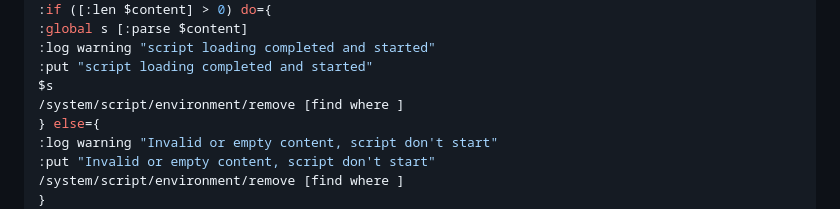
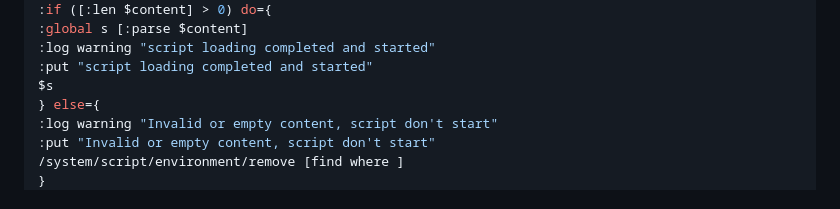
Before and after one commit to Medium1992/mihomo-proxy-ros, a Markdown page: README.md, the part around the change. Drawn GitHub-style.

```diff
--- a/README.md
+++ b/README.md
@@ -62,7 +62,6 @@ after which the script will automatically download itself from the repository an
 :log warning "script loading completed and started"
 :put "script loading completed and started"
 $s
-/system/script/environment/remove [find where ]
 } else={
 :log warning "Invalid or empty content, script don't start"
 :put "Invalid or empty content, script don't start"
```
